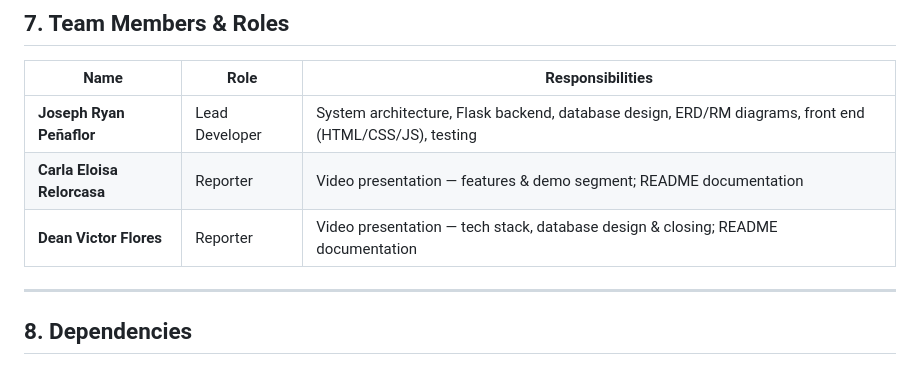
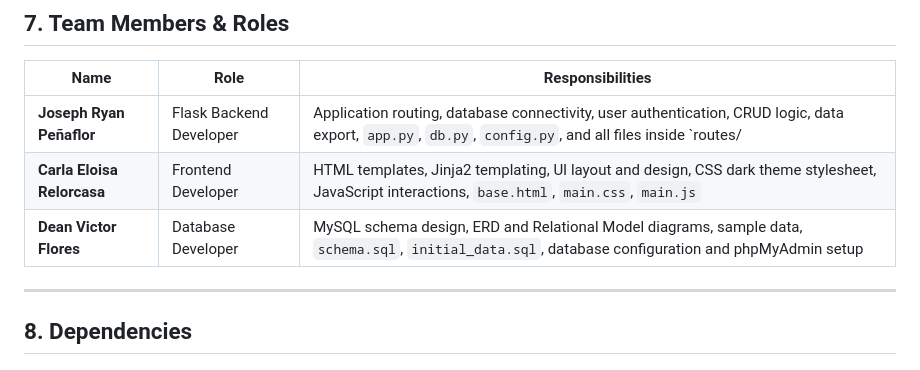
Before and after one commit to penaflorjoseph-503/datavault-cccs105, a Markdown page: README.md, the part around the change. GitHub-like rendering.

Commit message:
Update team members roles to webpage developer assignments

```diff
--- a/README.md
+++ b/README.md
@@ -356,9 +356,9 @@ http://localhost:5000
 
 | Name | Role | Responsibilities |
 |------|------|-----------------|
-| **Joseph Ryan Peñaflor** | Lead Developer | System architecture, Flask backend, database design, ERD/RM diagrams, front end (HTML/CSS/JS), testing |
-| **Carla Eloisa Relorcasa** | Reporter | Video presentation — features & demo segment; README documentation |
-| **Dean Victor Flores** | Reporter | Video presentation — tech stack, database design & closing; README documentation |
+| **Joseph Ryan Peñaflor** | Flask Backend Developer | Application routing, database connectivity, user authentication, CRUD logic, data export, `app.py`, `db.py`, `config.py`, and all files inside `routes/ |
+| **Carla Eloisa Relorcasa** | Frontend Developer | HTML templates, Jinja2 templating, UI layout and design, CSS dark theme stylesheet, JavaScript interactions, `base.html`, `main.css`, `main.js` |
+| **Dean Victor Flores** | Database Developer | MySQL schema design, ERD and Relational Model diagrams, sample data, `schema.sql`, `initial_data.sql`, database configuration and phpMyAdmin setup |
 
 ---
 
```
